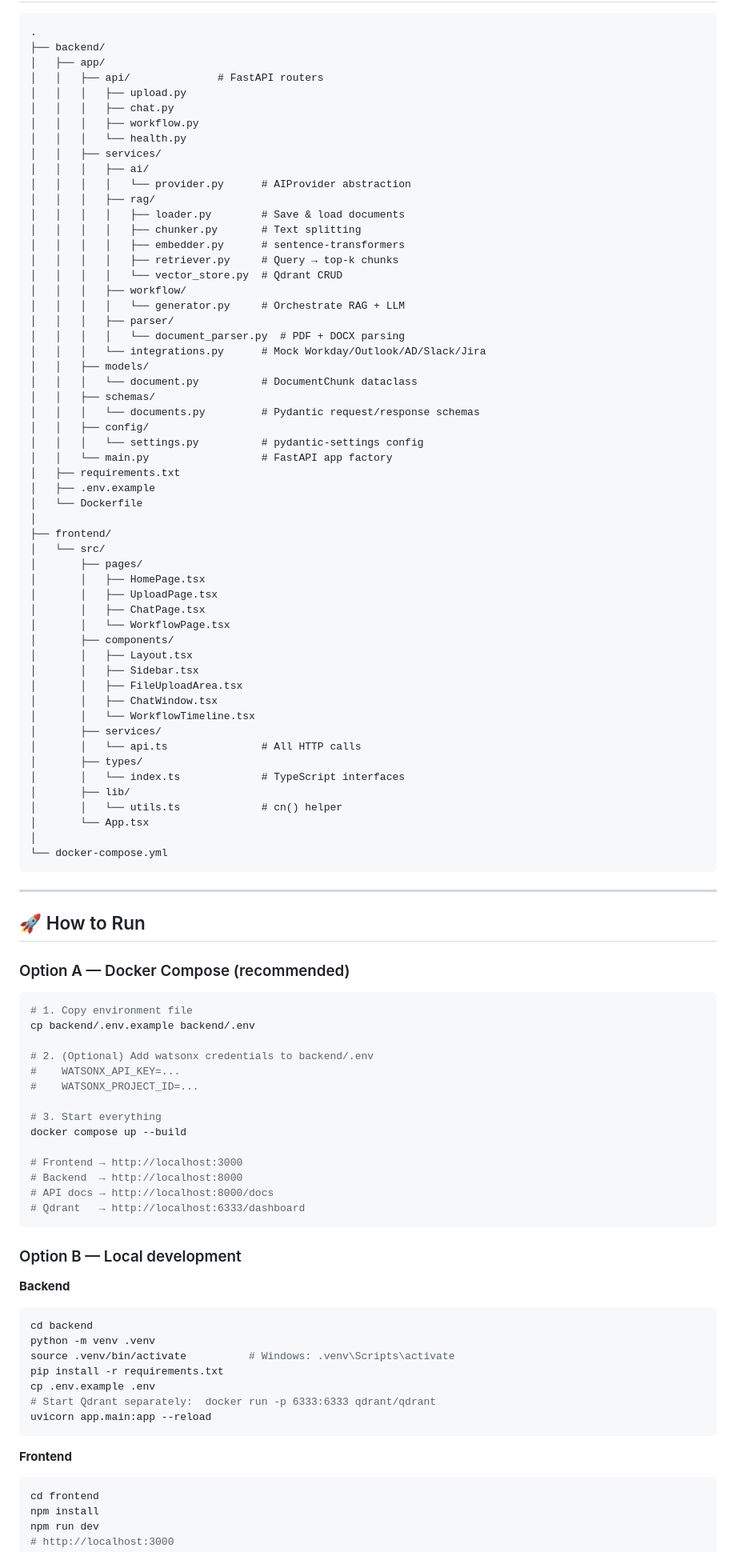
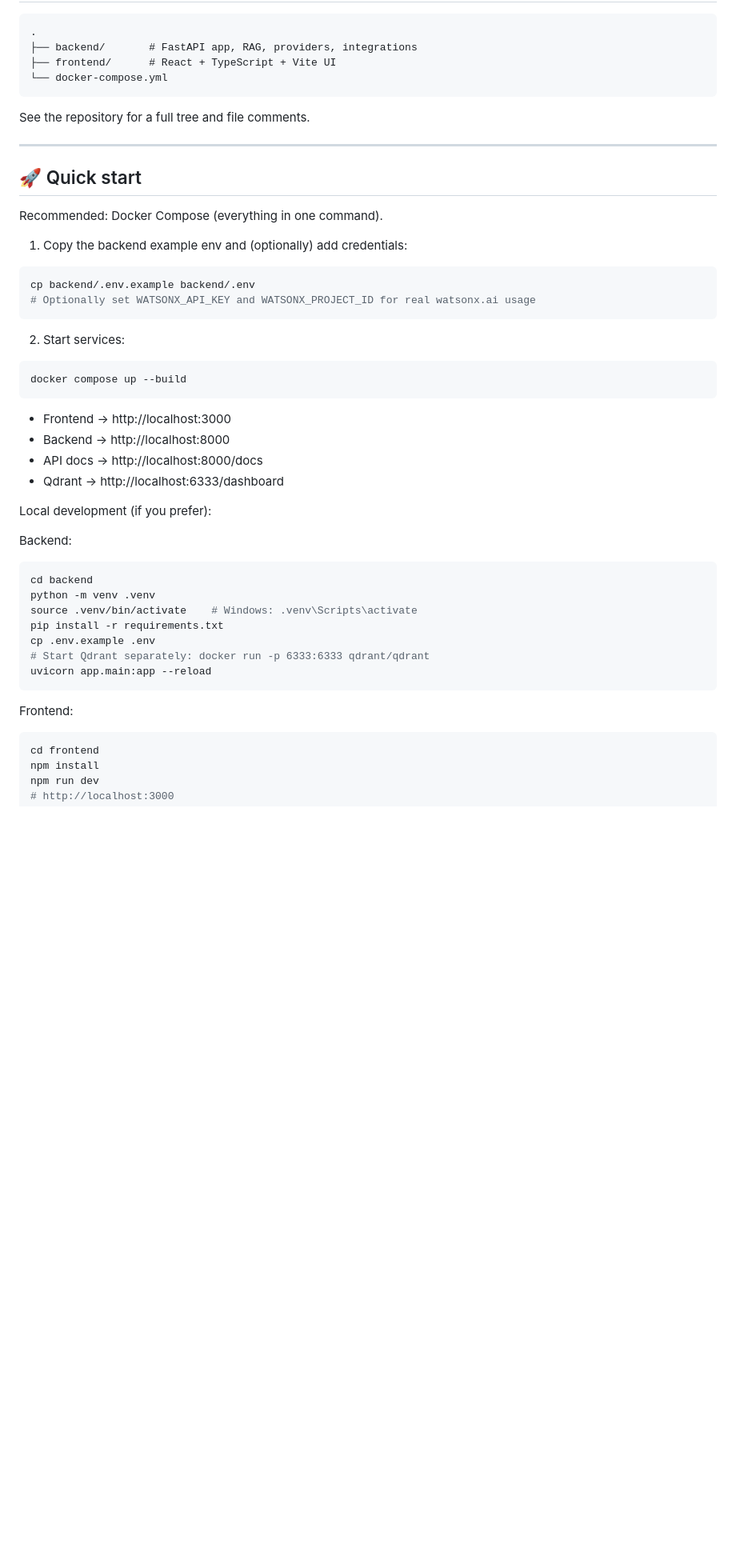
Before and after one commit to Jiro75/PopsUp, a Markdown page: README.md, the part around one of its changes. Shown at 80% size. Drawn GitHub-style; blank space fills up the shorter version.

````diff
--- a/README.md
+++ b/README.md
@@ -57,99 +43,53 @@
 
 ```
 .
-├── backend/
-│   ├── app/
-│   │   ├── api/              # FastAPI routers
-│   │   │   ├── upload.py
-│   │   │   ├── chat.py
-│   │   │   ├── workflow.py
-│   │   │   └── health.py
-│   │   ├── services/
-│   │   │   ├── ai/
-│   │   │   │   └── provider.py      # AIProvider abstraction
-│   │   │   ├── rag/
-│   │   │   │   ├── loader.py        # Save & load documents
-│   │   │   │   ├── chunker.py       # Text splitting
-│   │   │   │   ├── embedder.py      # sentence-transformers
-│   │   │   │   ├── retriever.py     # Query → top-k chunks
-│   │   │   │   └── vector_store.py  # Qdrant CRUD
-│   │   │   ├── workflow/
-│   │   │   │   └── generator.py     # Orchestrate RAG + LLM
-│   │   │   ├── parser/
-│   │   │   │   └── document_parser.py  # PDF + DOCX parsing
-│   │   │   └── integrations.py      # Mock Workday/Outlook/AD/Slack/Jira
-│   │   ├── models/
-│   │   │   └── document.py          # DocumentChunk dataclass
-│   │   ├── schemas/
-│   │   │   └── documents.py         # Pydantic request/response schemas
-│   │   ├── config/
-│   │   │   └── settings.py          # pydantic-settings config
-│   │   └── main.py                  # FastAPI app factory
-│   ├── requirements.txt
-│   ├── .env.example
-│   └── Dockerfile
-│
-├── frontend/
-│   └── src/
-│       ├── pages/
-│       │   ├── HomePage.tsx
-│       │   ├── UploadPage.tsx
-│       │   ├── ChatPage.tsx
-│       │   └── WorkflowPage.tsx
-│       ├── components/
-│       │   ├── Layout.tsx
-│       │   ├── Sidebar.tsx
-│       │   ├── FileUploadArea.tsx
-│       │   ├── ChatWindow.tsx
-│       │   └── WorkflowTimeline.tsx
-│       ├── services/
-│       │   └── api.ts               # All HTTP calls
-│       ├── types/
-│       │   └── index.ts             # TypeScript interfaces
-│       ├── lib/
-│       │   └── utils.ts             # cn() helper
-│       └── App.tsx
-│
+├── backend/       # FastAPI app, RAG, providers, integrations
+├── frontend/      # React + TypeScript + Vite UI
 └── docker-compose.yml
 ```
 
+See the repository for a full tree and file comments.
+
 ---
 
-## 🚀 How to Run
+## 🚀 Quick start
 
-### Option A — Docker Compose (recommended)
+Recommended: Docker Compose (everything in one command).
+
+1. Copy the backend example env and (optionally) add credentials:
 
 ```bash
-# 1. Copy environment file
 cp backend/.env.example backend/.env
-
-# 2. (Optional) Add watsonx credentials to backend/.env
-#    WATSONX_API_KEY=...
-#    WATSONX_PROJECT_ID=...
-
-# 3. Start everything
-docker compose up --build
-
-# Frontend → http://localhost:3000
-# Backend  → http://localhost:8000
-# API docs → http://localhost:8000/docs
-# Qdrant   → http://localhost:6333/dashboard
+# Optionally set WATSONX_API_KEY and WATSONX_PROJECT_ID for real watsonx.ai usage
 ```
 
-### Option B — Local development
+2. Start services:
 
-**Backend**
+```bash
+docker compose up --build
+```
+
+- Frontend → http://localhost:3000
+- Backend  → http://localhost:8000
+- API docs → http://localhost:8000/docs
+- Qdrant   → http://localhost:6333/dashboard
+
+Local development (if you prefer):
+
+Backend:
+
 ```bash
 cd backend
 python -m venv .venv
-source .venv/bin/activate          # Windows: .venv\Scripts\activate
+source .venv/bin/activate    # Windows: .venv\Scripts\activate
 pip install -r requirements.txt
 cp .env.example .env
-# Start Qdrant separately:  docker run -p 6333:6333 qdrant/qdrant
+# Start Qdrant separately: docker run -p 6333:6333 qdrant/qdrant
 uvicorn app.main:app --reload
 ```
 
-**Frontend**
+Frontend:
+
 ```bash
 cd frontend
 npm install
````
Also changed, not shown: other parts of README.md (+69 -93 lines).
